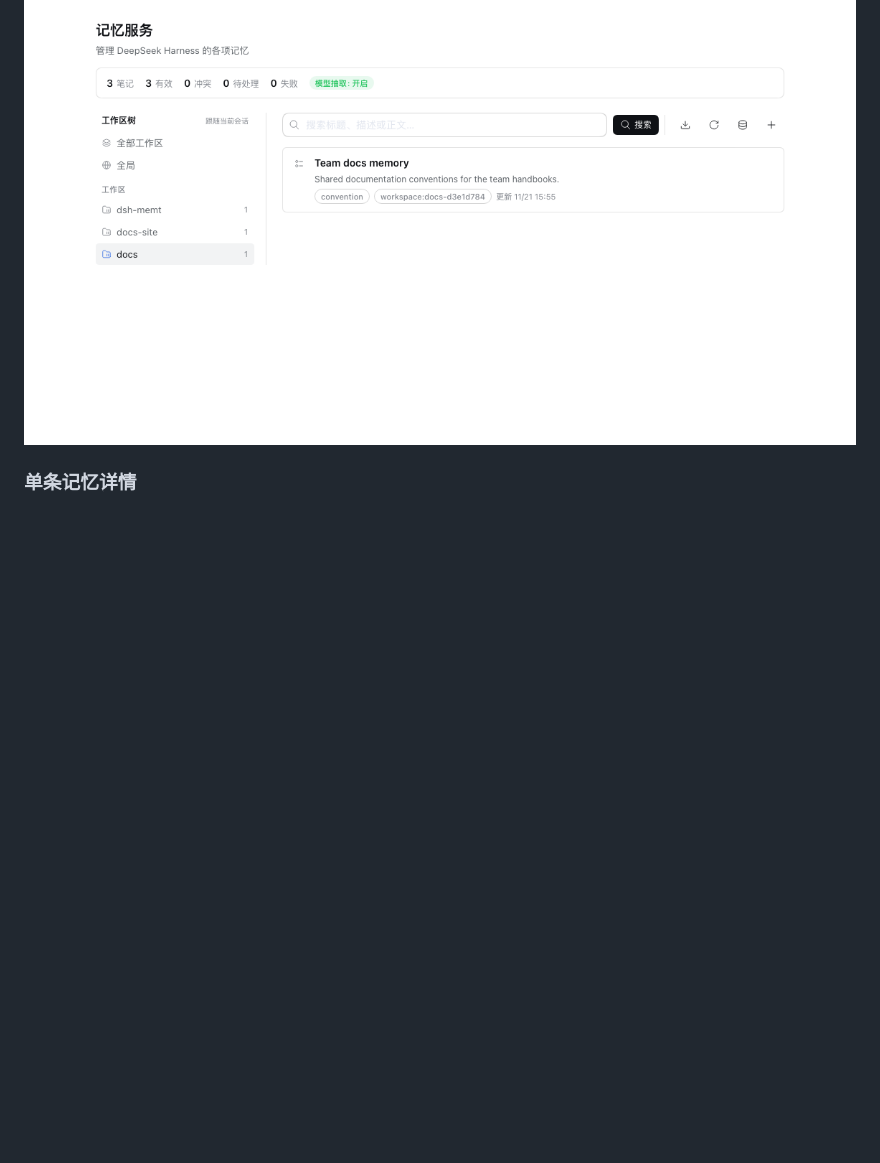
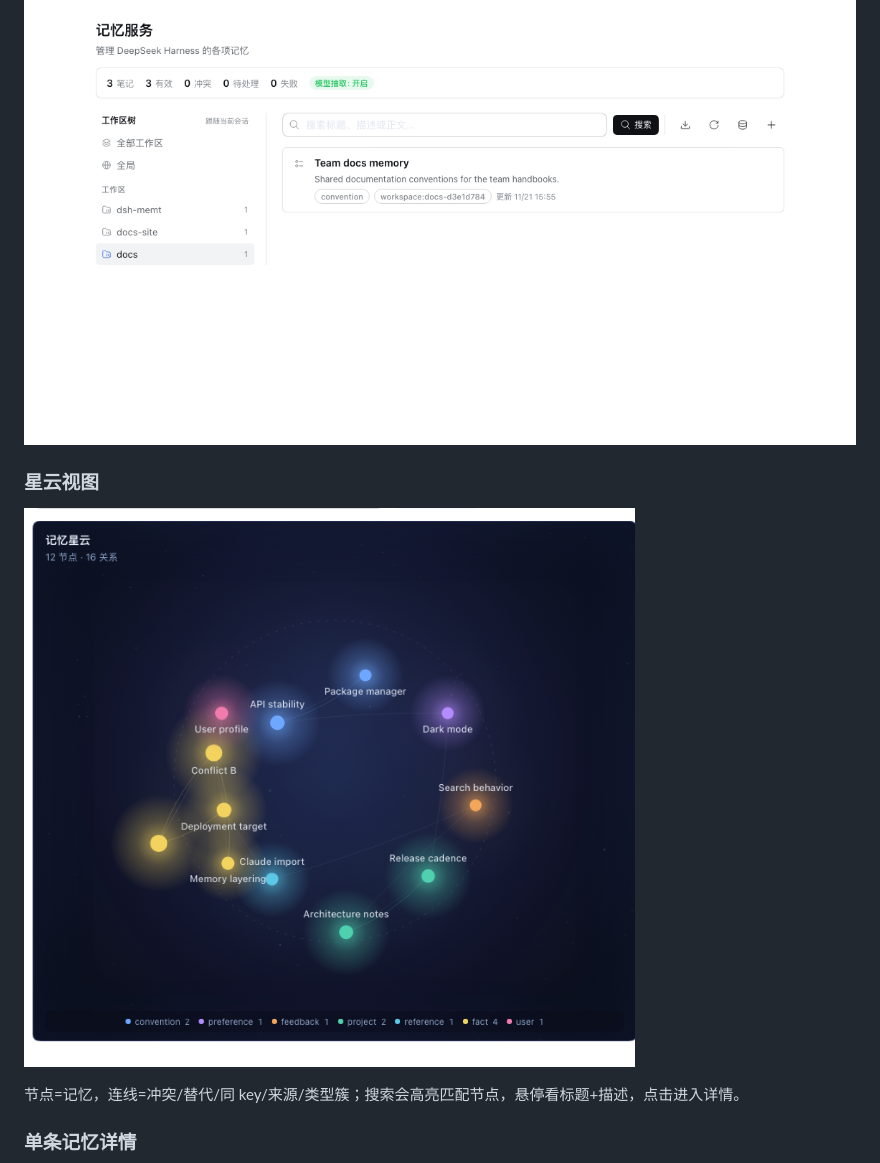
Before and after one commit to howtomakeaname/dsh-memory-service, a Markdown page: docs/ui.md, the part around the change. GitHub-like rendering; pictures changed too: docs/screenshots/memory-nebula-final.png (added); blank space fills up the shorter version.

```diff
--- a/docs/ui.md
+++ b/docs/ui.md
@@ -5,6 +5,12 @@
 ### 侧栏 → 记忆
 
 ![侧栏记忆面板](screenshots/memory-panel-final.png)
+
+### 星云视图
+
+![记忆星云](screenshots/memory-nebula-final.png)
+
+节点=记忆，连线=冲突/替代/同 key/来源/类型簇；搜索会高亮匹配节点，悬停看标题+描述，点击进入详情。
 
 ### 单条记忆详情
 
```
Also changed, not shown: CHANGELOG.md (+1 -0 lines), README.md (+3 -1 lines), 3 other files.
